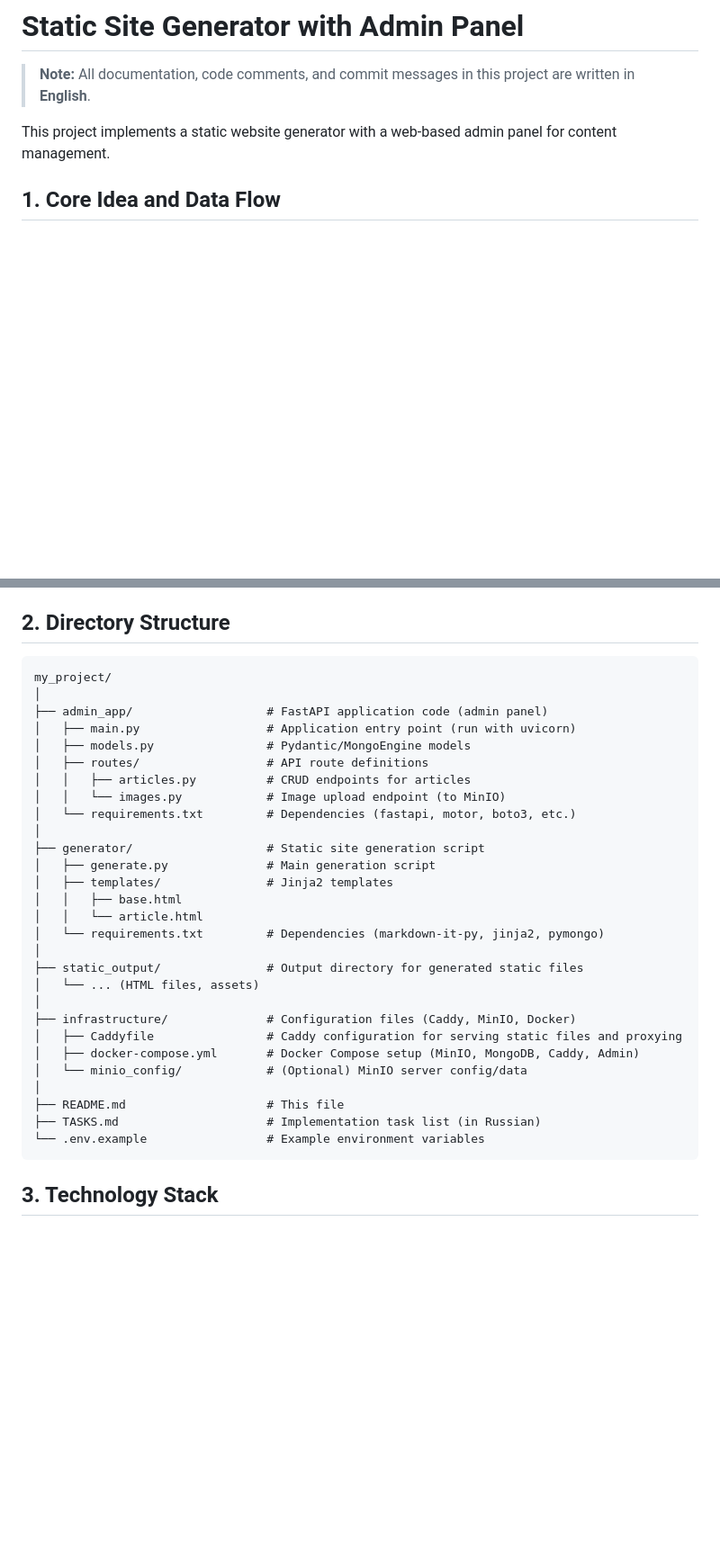
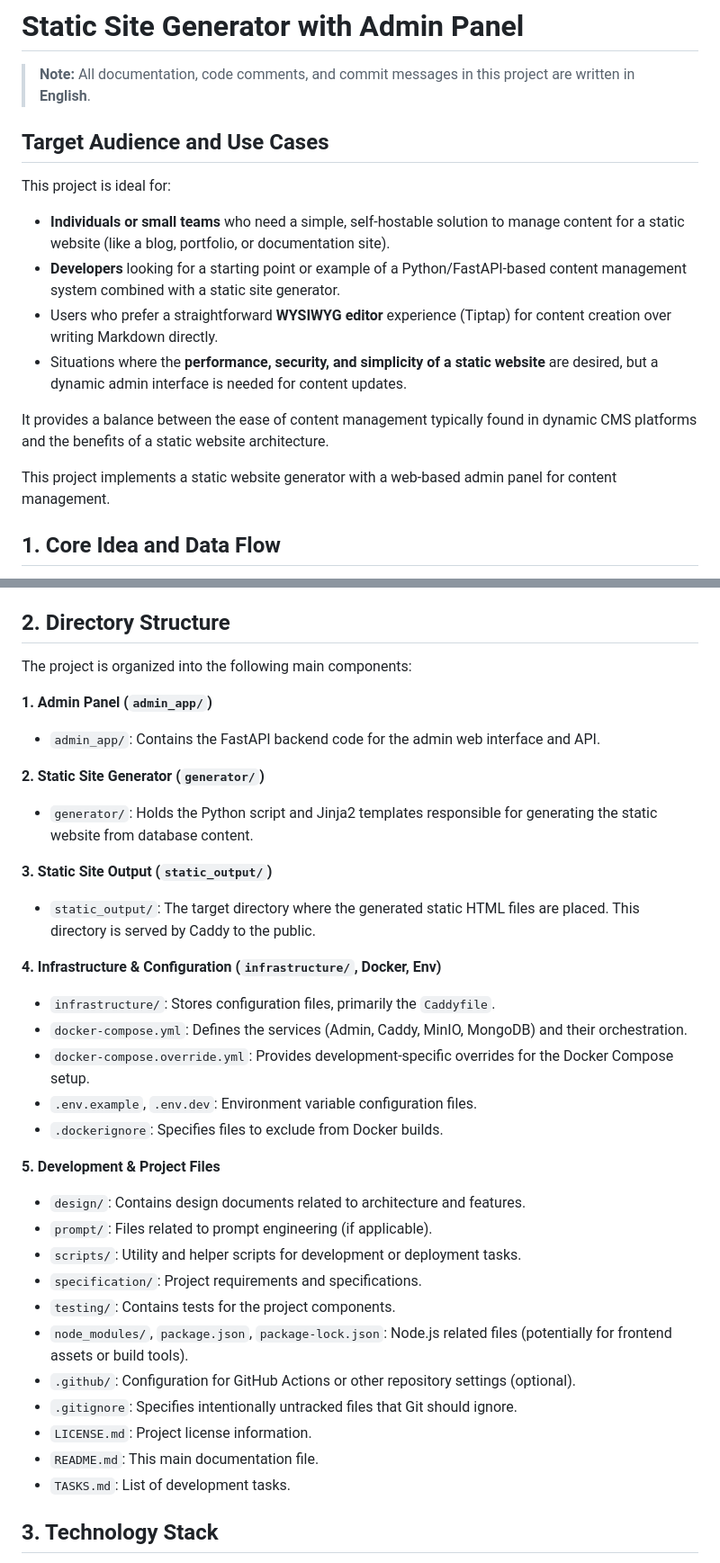
Before and after one commit to glebkudr/VibeCMS, a Markdown page: README.md, 2 parts joined by grey strips. Shown at 90% size. Drawn GitHub-style; blank space fills up the shorter version.

Commit message:
some readme changes

````diff
--- a/README.md
+++ b/README.md
@@ -1,6 +1,17 @@
 # Static Site Generator with Admin Panel
 
 > **Note:** All documentation, code comments, and commit messages in this project are written in **English**.
+
+## Target Audience and Use Cases
+
+This project is ideal for:
+
+*   **Individuals or small teams** who need a simple, self-hostable solution to manage content for a static website (like a blog, portfolio, or documentation site).
+*   **Developers** looking for a starting point or example of a Python/FastAPI-based content management system combined with a static site generator.
+*   Users who prefer a straightforward **WYSIWYG editor** experience (Tiptap) for content creation over writing Markdown directly.
+*   Situations where the **performance, security, and simplicity of a static website** are desired, but a dynamic admin interface is needed for content updates.
+
+It provides a balance between the ease of content management typically found in dynamic CMS platforms and the benefits of a static website architecture.
 
 This project implements a static website generator with a web-based admin panel for content management.
 
@@ -29,36 +40,36 @@ This project implements a static website generator with a web-based admin panel
 
 ## 2. Directory Structure
 
-```
-my_project/
-│
-├── admin_app/                   # FastAPI application code (admin panel)
-│   ├── main.py                  # Application entry point (run with uvicorn)
-│   ├── models.py                # Pydantic/MongoEngine models
-│   ├── routes/                  # API route definitions
-│   │   ├── articles.py          # CRUD endpoints for articles
-│   │   └── images.py            # Image upload endpoint (to MinIO)
-│   └── requirements.txt         # Dependencies (fastapi, motor, boto3, etc.)
-│
-├── generator/                   # Static site generation script
-│   ├── generate.py              # Main generation script
-│   ├── templates/               # Jinja2 templates
-│   │   ├── base.html
-│   │   └── article.html
-│   └── requirements.txt         # Dependencies (markdown-it-py, jinja2, pymongo)
-│
-├── static_output/               # Output directory for generated static files
-│   └── ... (HTML files, assets)
-│
-├── infrastructure/              # Configuration files (Caddy, MinIO, Docker)
-│   ├── Caddyfile                # Caddy configuration for serving static files and proxying
-│   ├── docker-compose.yml       # Docker Compose setup (MinIO, MongoDB, Caddy, Admin)
-│   └── minio_config/            # (Optional) MinIO server config/data
-│
-├── README.md                    # This file
-├── TASKS.md                     # Implementation task list (in Russian)
-└── .env.example                 # Example environment variables
-```
+The project is organized into the following main components:
+
+**1. Admin Panel (`admin_app/`)**
+*   `admin_app/`: Contains the FastAPI backend code for the admin web interface and API.
+
+**2. Static Site Generator (`generator/`)**
+*   `generator/`: Holds the Python script and Jinja2 templates responsible for generating the static website from database content.
+
+**3. Static Site Output (`static_output/`)**
+*   `static_output/`: The target directory where the generated static HTML files are placed. This directory is served by Caddy to the public.
+
+**4. Infrastructure & Configuration (`infrastructure/`, Docker, Env)**
+*   `infrastructure/`: Stores configuration files, primarily the `Caddyfile`.
+*   `docker-compose.yml`: Defines the services (Admin, Caddy, MinIO, MongoDB) and their orchestration.
+*   `docker-compose.override.yml`: Provides development-specific overrides for the Docker Compose setup.
+*   `.env.example`, `.env.dev`: Environment variable configuration files.
+*   `.dockerignore`: Specifies files to exclude from Docker builds.
+
+**5. Development & Project Files**
+*   `design/`: Contains design documents related to architecture and features.
+*   `prompt/`: Files related to prompt engineering (if applicable).
+*   `scripts/`: Utility and helper scripts for development or deployment tasks.
+*   `specification/`: Project requirements and specifications.
+*   `testing/`: Contains tests for the project components.
+*   `node_modules/`, `package.json`, `package-lock.json`: Node.js related files (potentially for frontend assets or build tools).
+*   `.github/`: Configuration for GitHub Actions or other repository settings (optional).
+*   `.gitignore`: Specifies intentionally untracked files that Git should ignore.
+*   `LICENSE.md`: Project license information.
+*   `README.md`: This main documentation file.
+*   `TASKS.md`: List of development tasks.
 
 ## 3. Technology Stack
 
````
